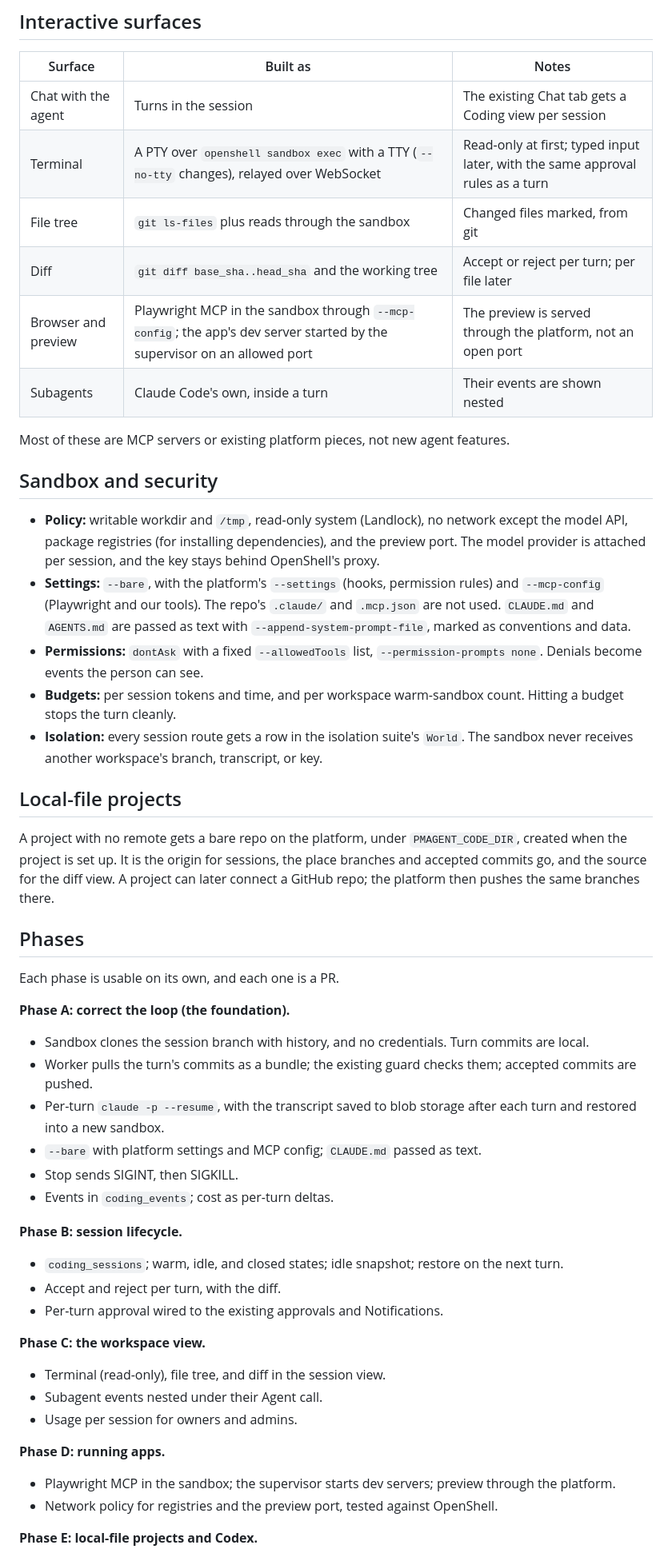
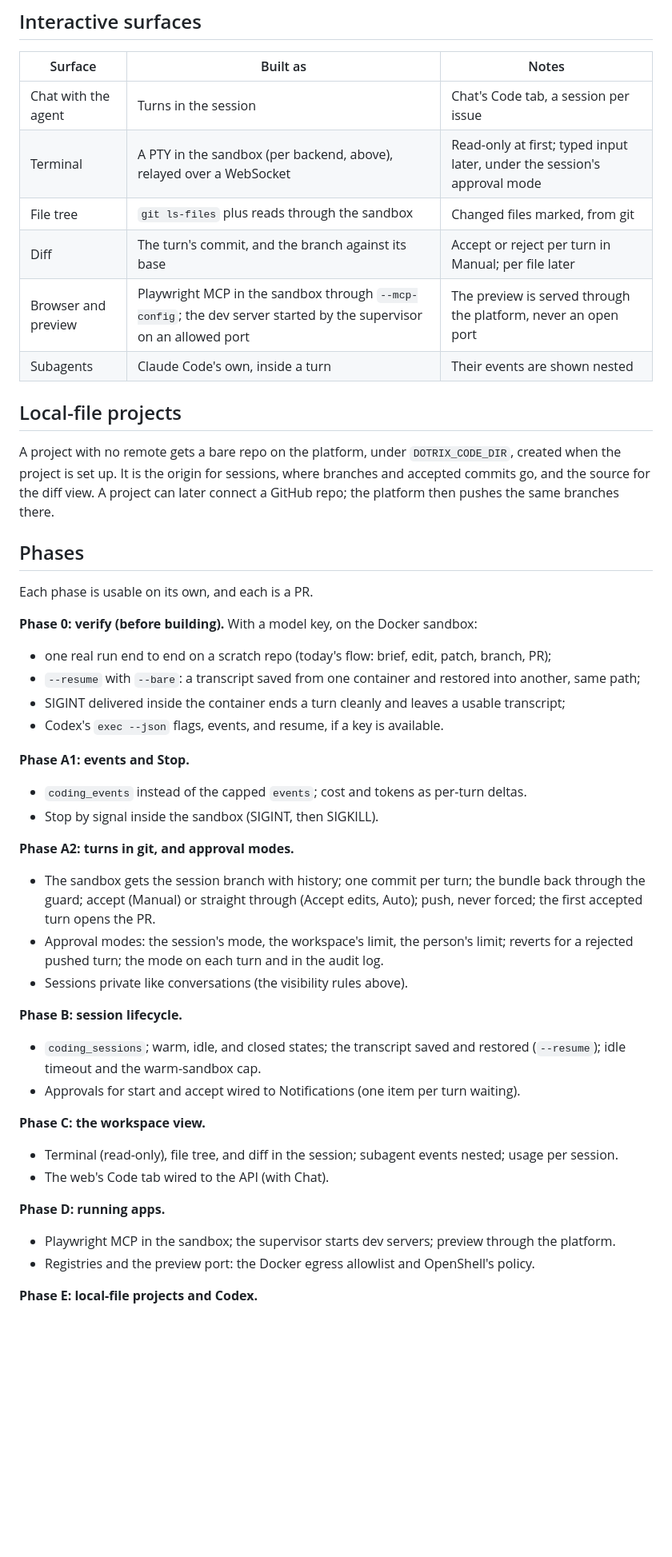
Before and after one commit to adeyemiadekunle/dotrix, a Markdown page: docs/coding-agent.md, the part around one of its changes. Shown at 80% size. Drawn GitHub-style; blank space fills up the shorter version.

```diff
--- a/docs/coding-agent.md
+++ b/docs/coding-agent.md
@@ -116,61 +199,53 @@ as much as the budgets.
 
 | Surface | Built as | Notes |
 |---|---|---|
-| Chat with the agent | Turns in the session | The existing Chat tab gets a Coding view per session |
-| Terminal | A PTY over `openshell sandbox exec` with a TTY (`--no-tty` changes), relayed over WebSocket | Read-only at first; typed input later, with the same approval rules as a turn |
+| Chat with the agent | Turns in the session | Chat's Code tab, a session per issue |
+| Terminal | A PTY in the sandbox (per backend, above), relayed over a WebSocket | Read-only at first; typed input later, under the session's approval mode |
 | File tree | `git ls-files` plus reads through the sandbox | Changed files marked, from git |
-| Diff | `git diff base_sha..head_sha` and the working tree | Accept or reject per turn; per file later |
-| Browser and preview | Playwright MCP in the sandbox through `--mcp-config`; the app's dev server started by the supervisor on an allowed port | The preview is served through the platform, not an open port |
+| Diff | The turn's commit, and the branch against its base | Accept or reject per turn in Manual; per file later |
+| Browser and preview | Playwright MCP in the sandbox through `--mcp-config`; the dev server started by the supervisor on an allowed port | The preview is served through the platform, never an open port |
 | Subagents | Claude Code's own, inside a turn | Their events are shown nested |
-
-Most of these are MCP servers or existing platform pieces, not new agent features.
-
-## Sandbox and security
-
-- **Policy:** writable workdir and `/tmp`, read-only system (Landlock), no network except the model API,
-  package registries (for installing dependencies), and the preview port. The model provider is attached
-  per session, and the key stays behind OpenShell's proxy.
-- **Settings:** `--bare`, with the platform's `--settings` (hooks, permission rules) and `--mcp-config`
-  (Playwright and our tools). The repo's `.claude/` and `.mcp.json` are not used. `CLAUDE.md` and `AGENTS.md`
-  are passed as text with `--append-system-prompt-file`, marked as conventions and data.
-- **Permissions:** `dontAsk` with a fixed `--allowedTools` list, `--permission-prompts none`. Denials become
-  events the person can see.
-- **Budgets:** per session tokens and time, and per workspace warm-sandbox count. Hitting a budget stops the
-  turn cleanly.
-- **Isolation:** every session route gets a row in the isolation suite's `World`. The sandbox never
-  receives another workspace's branch, transcript, or key.
 
 ## Local-file projects
 
-A project with no remote gets a bare repo on the platform, under `PMAGENT_CODE_DIR`, created when the
-project is set up. It is the origin for sessions, the place branches and accepted commits go, and the
-source for the diff view. A project can later connect a GitHub repo; the platform then pushes the same
-branches there.
+A project with no remote gets a bare repo on the platform, under `DOTRIX_CODE_DIR`, created when the
+project is set up. It is the origin for sessions, where branches and accepted commits go, and the source
+for the diff view. A project can later connect a GitHub repo; the platform then pushes the same branches
+there.
 
 ## Phases
 
-Each phase is usable on its own, and each one is a PR.
+Each phase is usable on its own, and each is a PR.
 
-**Phase A: correct the loop (the foundation).**
-- Sandbox clones the session branch with history, and no credentials. Turn commits are local.
-- Worker pulls the turn's commits as a bundle; the existing guard checks them; accepted commits are pushed.
-- Per-turn `claude -p --resume`, with the transcript saved to blob storage after each turn and restored into a new sandbox.
-- `--bare` with platform settings and MCP config; `CLAUDE.md` passed as text.
-- Stop sends SIGINT, then SIGKILL.
-- Events in `coding_events`; cost as per-turn deltas.
+**Phase 0: verify (before building).** With a model key, on the Docker sandbox:
+- one real run end to end on a scratch repo (today's flow: brief, edit, patch, branch, PR);
+- `--resume` with `--bare`: a transcript saved from one container and restored into another, same path;
+- SIGINT delivered inside the container ends a turn cleanly and leaves a usable transcript;
+- Codex's `exec --json` flags, events, and resume, if a key is available.
+
+**Phase A1: events and Stop.**
+- `coding_events` instead of the capped `events`; cost and tokens as per-turn deltas.
+- Stop by signal inside the sandbox (SIGINT, then SIGKILL).
+
+**Phase A2: turns in git, and approval modes.**
+- The sandbox gets the session branch with history; one commit per turn; the bundle back through the
+  guard; accept (Manual) or straight through (Accept edits, Auto); push, never forced; the first
+  accepted turn opens the PR.
+- Approval modes: the session's mode, the workspace's limit, the person's limit; reverts for a rejected
+  pushed turn; the mode on each turn and in the audit log.
+- Sessions private like conversations (the visibility rules above).
 
 **Phase B: session lifecycle.**
-- `coding_sessions`; warm, idle, and closed states; idle snapshot; restore on the next turn.
-- Accept and reject per turn, with the diff.
-- Per-turn approval wired to the existing approvals and Notifications.
+- `coding_sessions`; warm, idle, and closed states; the transcript saved and restored (`--resume`);
+  idle timeout and the warm-sandbox cap.
+- Approvals for start and accept wired to Notifications (one item per turn waiting).
 
 **Phase C: the workspace view.**
-- Terminal (read-only), file tree, and diff in the session view.
-- Subagent events nested under their Agent call.
-- Usage per session for owners and admins.
+- Terminal (read-only), file tree, and diff in the session; subagent events nested; usage per session.
+- The web's Code tab wired to the API (with Chat).
 
 **Phase D: running apps.**
 - Playwright MCP in the sandbox; the supervisor starts dev servers; preview through the platform.
-- Network policy for registries and the preview port, tested against OpenShell.
+- Registries and the preview port: the Docker egress allowlist and OpenShell's policy.
 
 **Phase E: local-file projects and Codex.**
```
Also changed, not shown: other parts of docs/coding-agent.md (+168 -87 lines), CLAUDE.md (+24 -19 lines).
